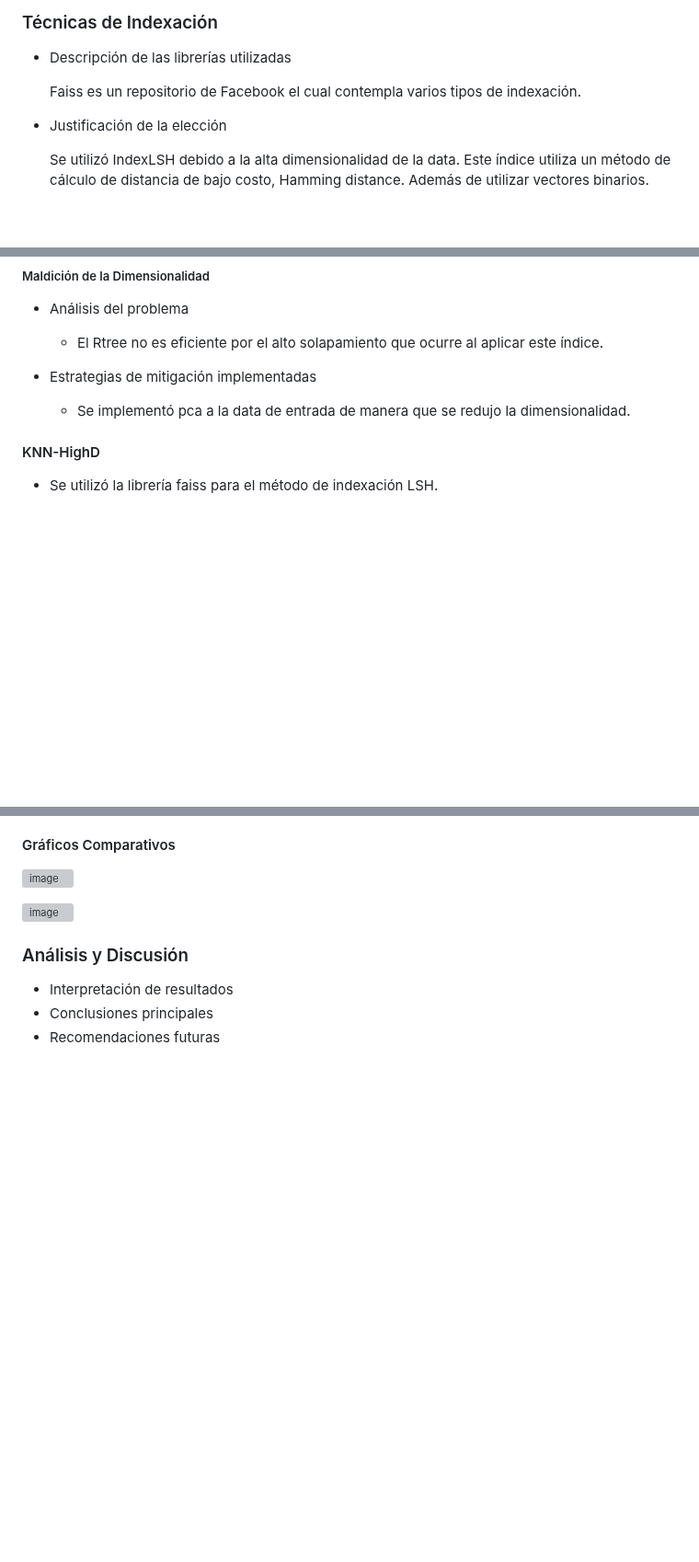
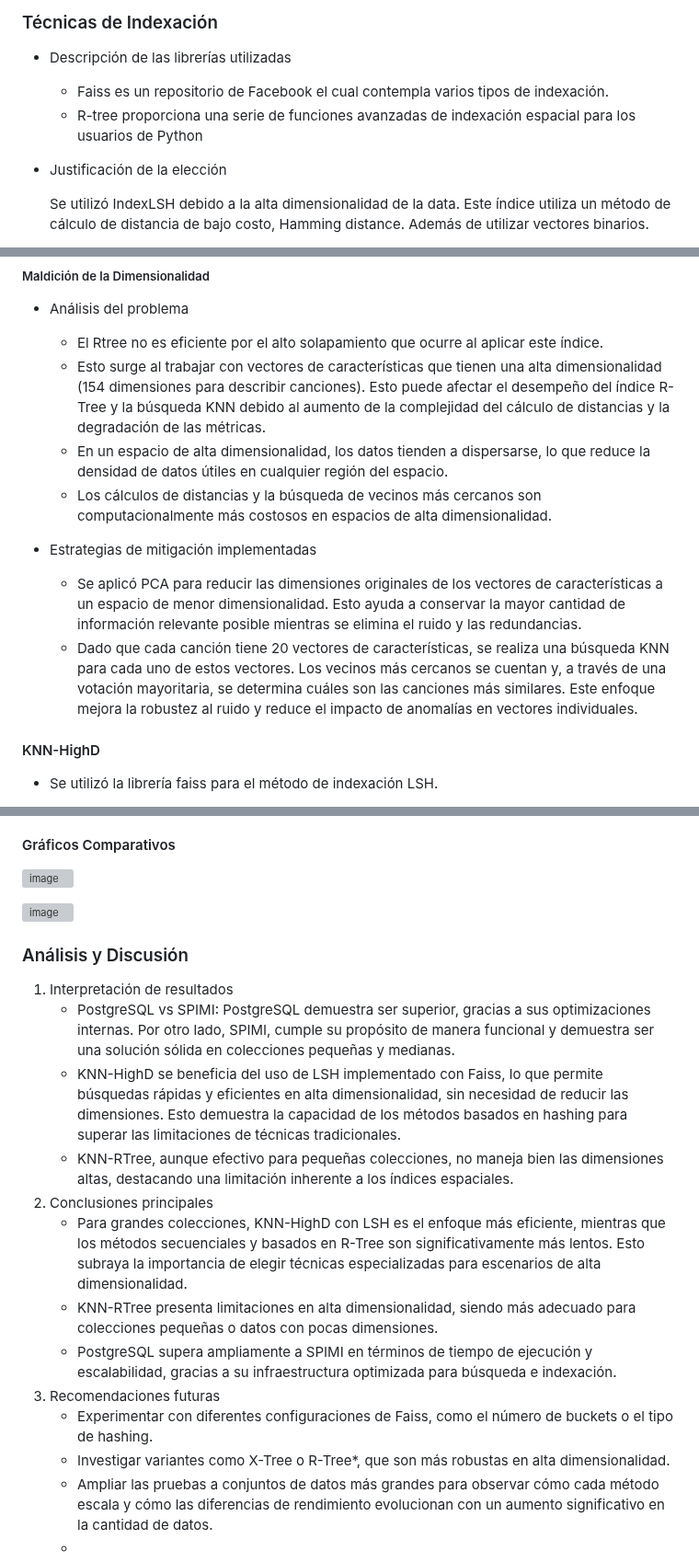
Before and after one commit to MitsuoMurakami/Proyecto_DB2, a Markdown page: README.md, 3 parts joined by grey strips. Shown at 92% size. GitHub-like rendering; blank space fills up the shorter version; grey boxes are pictures that could not be loaded.

```diff
--- a/README.md
+++ b/README.md
@@ -68,7 +68,8 @@ Un índice GIN almacena un conjunto de pares (clave, lista de contabilización),
 ### Técnicas de Indexación
 - Descripción de las librerías utilizadas
 
-   Faiss es un repositorio de Facebook el cual contempla varios tipos de indexación.
+   * Faiss es un repositorio de Facebook el cual contempla varios tipos de indexación.
+   * R-tree proporciona una serie de funciones avanzadas de indexación espacial para los usuarios de Python
 
 - Justificación de la elección
 
@@ -106,11 +107,15 @@ En cuanto a las optimizaciónes relizadas como se indico usamos normalización y
 - Análisis del problema
 
    * El Rtree no es eficiente por el alto solapamiento que ocurre al aplicar este índice.
+   * Esto surge al trabajar con vectores de características que tienen una alta dimensionalidad (154 dimensiones para describir canciones). Esto puede afectar el desempeño del índice R-Tree y la búsqueda KNN debido al aumento de la complejidad del cálculo de distancias y la degradación de las métricas.
+   * En un espacio de alta dimensionalidad, los datos tienden a dispersarse, lo que reduce la densidad de datos útiles en cualquier región del espacio.
+   * Los cálculos de distancias y la búsqueda de vecinos más cercanos son computacionalmente más costosos en espacios de alta dimensionalidad.
+
 
 - Estrategias de mitigación implementadas
 
-   * Se implementó pca a la data de entrada de manera que se redujo la dimensionalidad.
-
+   * Se aplicó PCA para reducir las dimensiones originales de los vectores de características a un espacio de menor dimensionalidad. Esto ayuda a conservar la mayor cantidad de información relevante posible mientras se elimina el ruido y las redundancias.
+   * Dado que cada canción tiene 20 vectores de características, se realiza una búsqueda KNN para cada uno de estos vectores. Los vecinos más cercanos se cuentan y, a través de una votación mayoritaria, se determina cuáles son las canciones más similares. Este enfoque mejora la robustez al ruido y reduce el impacto de anomalías en vectores individuales.
 
 #### KNN-HighD
 
@@ -179,6 +184,16 @@ tamaño N con el valor de K = 8
 
 
 ### Análisis y Discusión
-- Interpretación de resultados
-- Conclusiones principales
-- Recomendaciones futuras
+1. Interpretación de resultados
+   + PostgreSQL vs SPIMI: PostgreSQL demuestra ser superior, gracias a sus optimizaciones internas. Por otro lado, SPIMI, cumple su propósito de manera funcional y demuestra ser una solución sólida en colecciones pequeñas y medianas.
+   + KNN-HighD se beneficia del uso de LSH implementado con Faiss, lo que permite búsquedas rápidas y eficientes en alta dimensionalidad, sin necesidad de reducir las dimensiones. Esto demuestra la capacidad de los métodos basados en hashing para superar las limitaciones de técnicas tradicionales.
+   + KNN-RTree, aunque efectivo para pequeñas colecciones, no maneja bien las dimensiones altas, destacando una limitación inherente a los índices espaciales.
+2. Conclusiones principales
+   + Para grandes colecciones, KNN-HighD con LSH es el enfoque más eficiente, mientras que los métodos secuenciales y basados en R-Tree son significativamente más lentos. Esto subraya la importancia de elegir técnicas especializadas para escenarios de alta dimensionalidad.
+   + KNN-RTree presenta limitaciones en alta dimensionalidad, siendo más adecuado para colecciones pequeñas o datos con pocas dimensiones.
+   + PostgreSQL supera ampliamente a SPIMI en términos de tiempo de ejecución y escalabilidad, gracias a su infraestructura optimizada para búsqueda e indexación.
+3. Recomendaciones futuras
+   + Experimentar con diferentes configuraciones de Faiss, como el número de buckets o el tipo de hashing.
+   + Investigar variantes como X-Tree o R-Tree*, que son más robustas en alta dimensionalidad.
+   + Ampliar las pruebas a conjuntos de datos más grandes para observar cómo cada método escala y cómo las diferencias de rendimiento evolucionan con un aumento significativo en la cantidad de datos.
+   +
```
